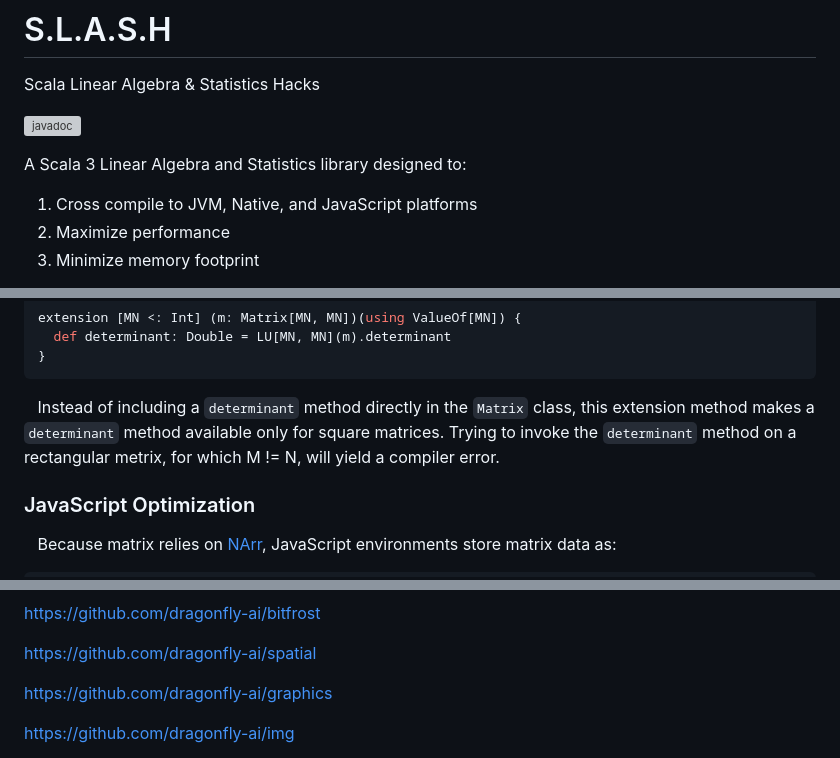
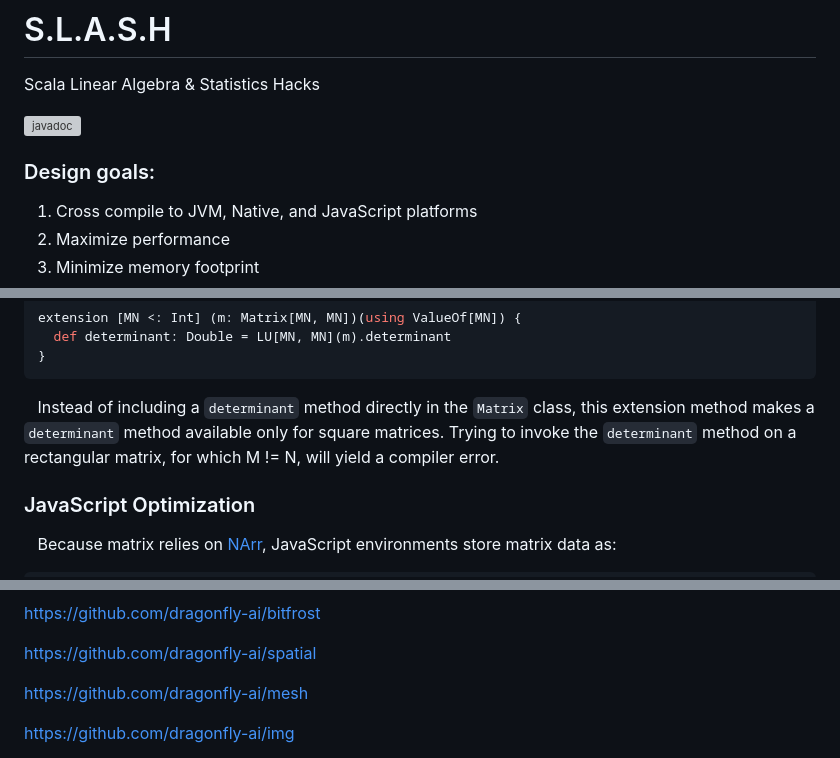
Before and after one commit to dragonfly-ai/slash, a Markdown page: README.md, 3 parts joined by grey strips. Rendered like a GitHub page; grey boxes are pictures that could not be loaded.

Commit message:
Fixed broken link in references to projects that use slash

````diff
--- a/README.md
+++ b/README.md
@@ -3,7 +3,7 @@ Scala Linear Algebra & Statistics Hacks
 
 [![javadoc](https://javadoc.io/badge2/ai.dragonfly/slash_3/javadoc.svg)](https://javadoc.io/doc/ai.dragonfly/slash_3)
 
-A Scala 3 Linear Algebra and Statistics library designed to:
+<h3>Design goals:</h3>
 
 <ol>
 <li>Cross compile to JVM, Native, and JavaScript platforms</li>
@@ -140,7 +140,7 @@ extension [MN <: Int] (m: Matrix[MN, MN])(using ValueOf[MN]) {
 }
 ```
 
-&nbsp;&nbsp;&nbsp;Instead of including a `determinant` method directly in the `Matrix` class, this extension method makes a `determinant` method available only for square matrices.  Trying to invoke the `determinant` method on a rectangular metrix, for which M != N, will yield a compiler error.
+&nbsp;&nbsp;&nbsp;Instead of including a `determinant` method directly in the `Matrix` class, this extension method makes a `determinant` method available only for square matrices.  Trying to invoke the `determinant` method on a rectangular matrix, for which M != N, will yield a compiler error.
 
 
 
@@ -312,7 +312,7 @@ https://github.com/dragonfly-ai/bitfrost
 
 https://github.com/dragonfly-ai/spatial
 
-https://github.com/dragonfly-ai/graphics
+https://github.com/dragonfly-ai/mesh
 
 https://github.com/dragonfly-ai/img
 
````
Also changed, not shown: other parts of README.md (+2 -2 lines).
